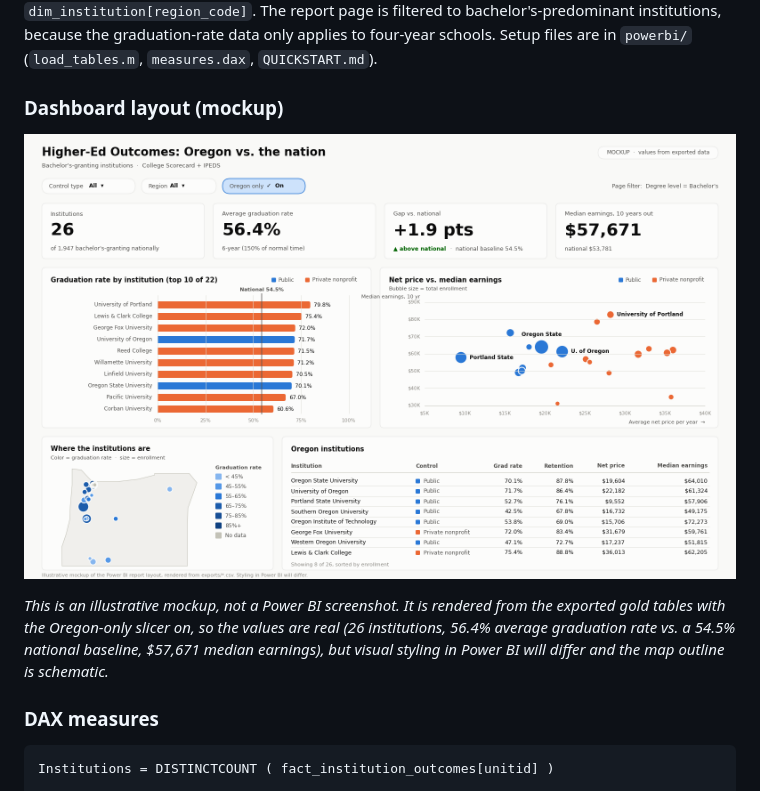
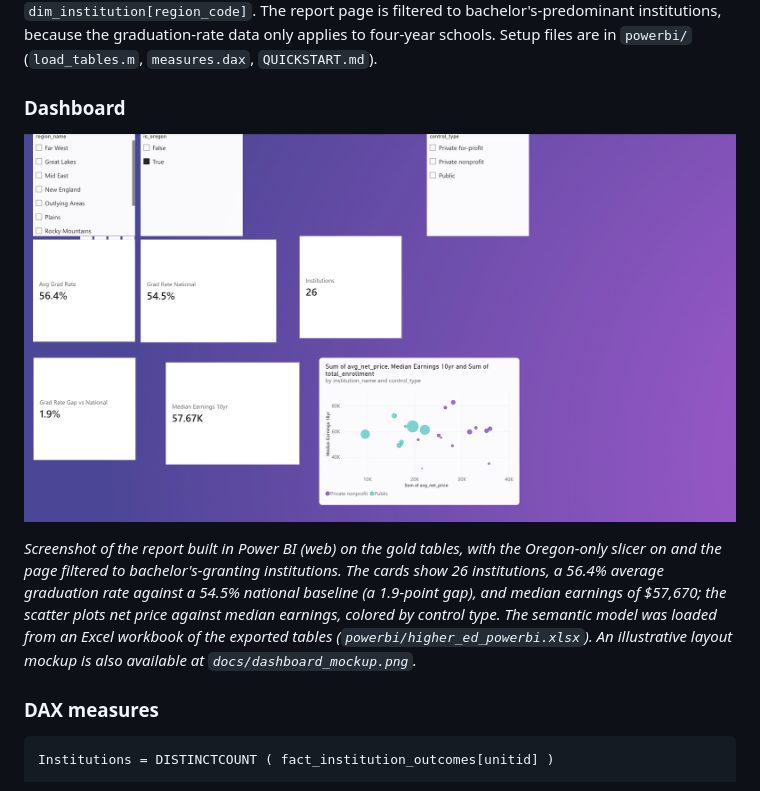
Before and after one commit to katkhedepushpak/us-highered-analytics, a Markdown page: README.md, the part around the change. GitHub-like rendering; pictures changed too: docs/dashboard.png (added).

Commit message:
Add Power BI dashboard screenshot to README
Add a screenshot of the report built in Power BI (web) on the gold tables,
replacing the layout mockup as the primary image in the README. The cards
match the independently calculated values for Oregon bachelor's institutions.

Co-Authored-By: Claude Sonnet 5.5 <noreply@anthropic.com>

````diff
--- a/README.md
+++ b/README.md
@@ -78,10 +78,10 @@ The gold CSVs in `exports/` load into Power BI as a star schema. Relationships (
 `dim_institution[unitid]` to `fact_institution_outcomes[unitid]`, `dim_control[control_code]` to `dim_institution[control_code]`, `dim_region[region_code]` to `dim_institution[region_code]`.
 The report page is filtered to bachelor's-predominant institutions, because the graduation-rate data only applies to four-year schools. Setup files are in `powerbi/` (`load_tables.m`, `measures.dax`, `QUICKSTART.md`).
 
-### Dashboard layout (mockup)
-![Dashboard layout mockup](docs/dashboard_mockup.png)
+### Dashboard
+![Power BI report: Oregon vs. national](docs/dashboard.png)
 
-*This is an illustrative mockup, not a Power BI screenshot. It is rendered from the exported gold tables with the Oregon-only slicer on, so the values are real (26 institutions, 56.4% average graduation rate vs. a 54.5% national baseline, $57,671 median earnings), but visual styling in Power BI will differ and the map outline is schematic.*
+*Screenshot of the report built in Power BI (web) on the gold tables, with the Oregon-only slicer on and the page filtered to bachelor's-granting institutions. The cards show 26 institutions, a 56.4% average graduation rate against a 54.5% national baseline (a 1.9-point gap), and median earnings of $57,670; the scatter plots net price against median earnings, colored by control type. The semantic model was loaded from an Excel workbook of the exported tables (`powerbi/higher_ed_powerbi.xlsx`). An illustrative layout mockup is also available at `docs/dashboard_mockup.png`.*
 
 ### DAX measures
 ```dax
````
